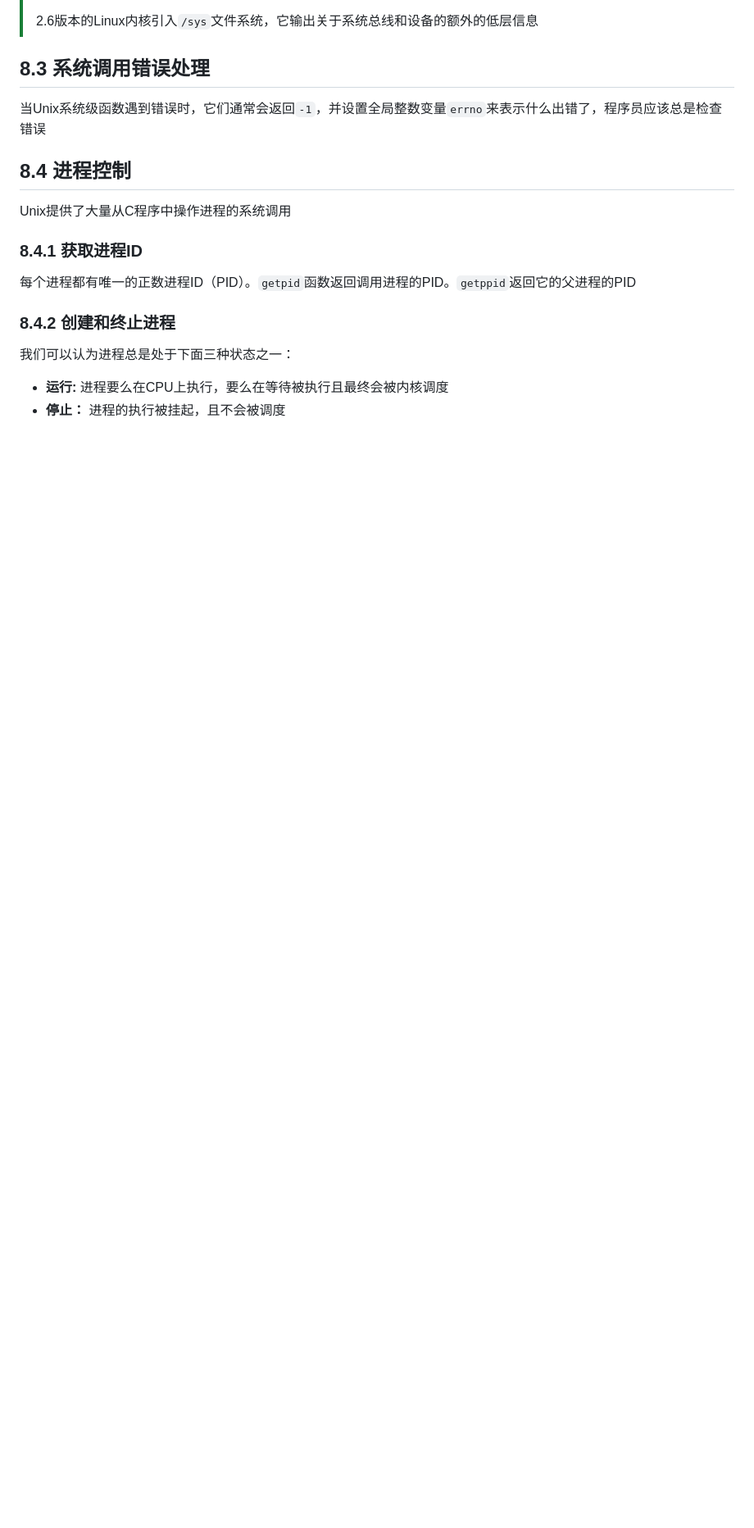
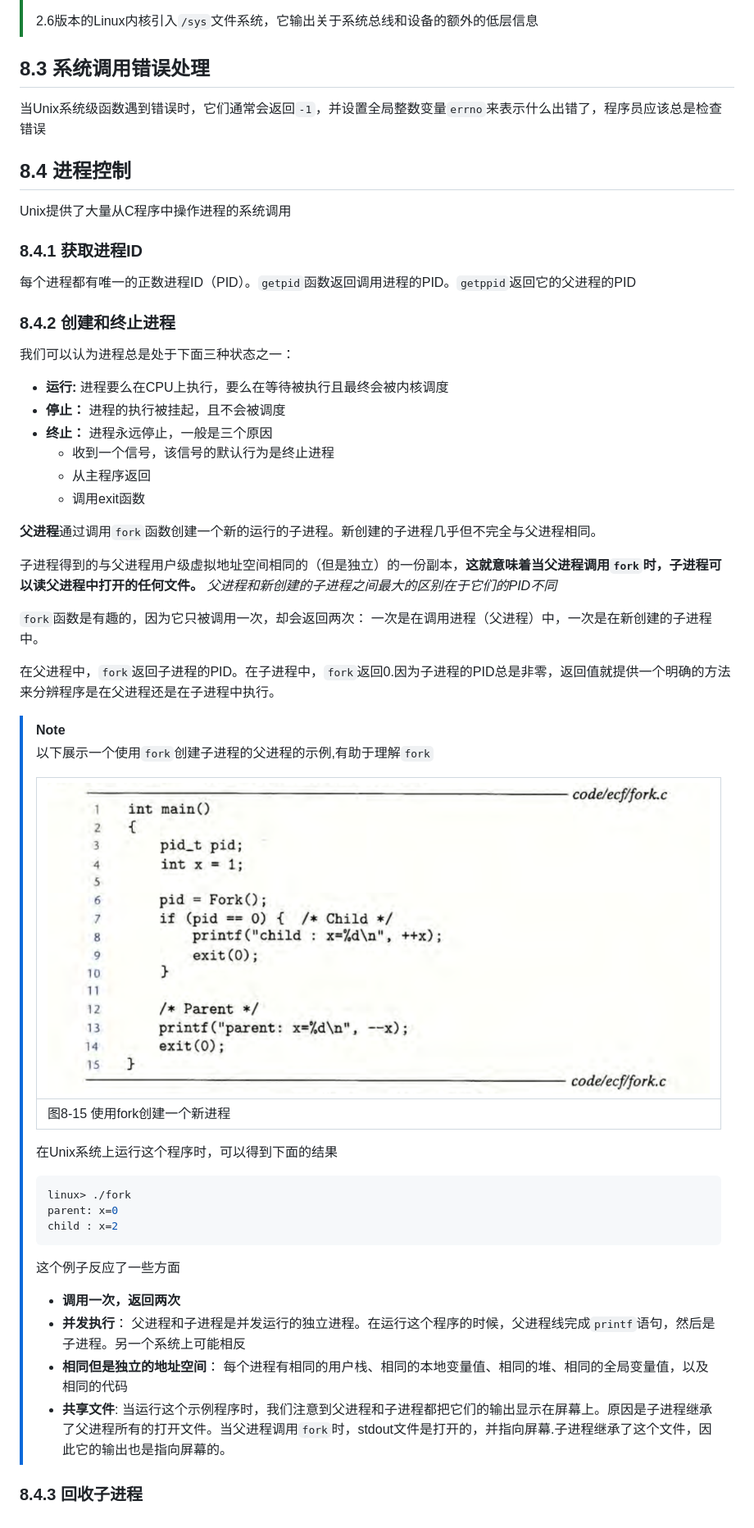
Before and after one commit to maple-pwn/csapp, a Markdown page: 8/8.md, the part around the change. Shown: that part at 82% size. Drawn GitHub-style; pictures changed too: 8/image/image-20250407225836986.png (added); blank space fills up the shorter version.

````diff
--- a/8/8.md
+++ b/8/8.md
@@ -210,3 +210,40 @@ Unix提供了大量从C程序中操作进程的系统调用
 
 - **运行:** 进程要么在CPU上执行，要么在等待被执行且最终会被内核调度
 - **停止：** 进程的执行被挂起，且不会被调度
+- **终止：** 进程永远停止，一般是三个原因
+  - 收到一个信号，该信号的默认行为是终止进程
+  - 从主程序返回
+  - 调用exit函数
+
+**父进程**通过调用`fork`函数创建一个新的运行的子进程。新创建的子进程几乎但不完全与父进程相同。
+
+子进程得到的与父进程用户级虚拟地址空间相同的（但是独立）的一份副本，**这就意味着当父进程调用`fork`时，子进程可以读父进程中打开的任何文件。** *父进程和新创建的子进程之间最大的区别在于它们的PID不同*
+
+`fork`函数是有趣的，因为它只被调用一次，却会返回两次： 一次是在调用进程（父进程）中，一次是在新创建的子进程中。
+
+在父进程中，`fork`返回子进程的PID。在子进程中，`fork`返回0.因为子进程的PID总是非零，返回值就提供一个明确的方法来分辨程序是在父进程还是在子进程中执行。
+
+> [!NOTE]
+>
+> 以下展示一个使用`fork`创建子进程的父进程的示例,有助于理解`fork`
+>
+> | ![image-20250407225836986](./image/image-20250407225836986.png) |
+> | ------------------------------------------------------------ |
+> | 图8-15 使用fork创建一个新进程                                |
+>
+> 在Unix系统上运行这个程序时，可以得到下面的结果
+>
+> ```shell
+> linux> ./fork
+> parent: x=0
+> child : x=2
+> ```
+>
+> 这个例子反应了一些方面
+>
+> - **调用一次，返回两次**
+> - **并发执行**： 父进程和子进程是并发运行的独立进程。在运行这个程序的时候，父进程线完成`printf`语句，然后是子进程。另一个系统上可能相反
+> - **相同但是独立的地址空间**： 每个进程有相同的用户栈、相同的本地变量值、相同的堆、相同的全局变量值，以及相同的代码
+> - **共享文件**: 当运行这个示例程序时，我们注意到父进程和子进程都把它们的输出显示在屏幕上。原因是子进程继承了父进程所有的打开文件。当父进程调用`fork`时，stdout文件是打开的，并指向屏幕.子进程继承了这个文件，因此它的输出也是指向屏幕的。
+
+### 8.4.3 回收子进程
````
